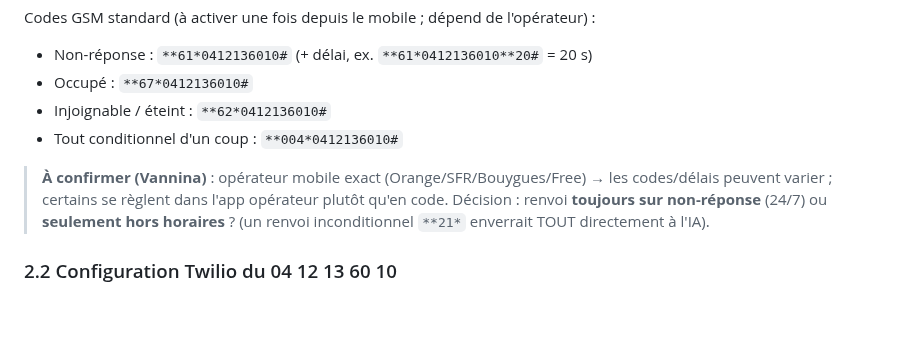
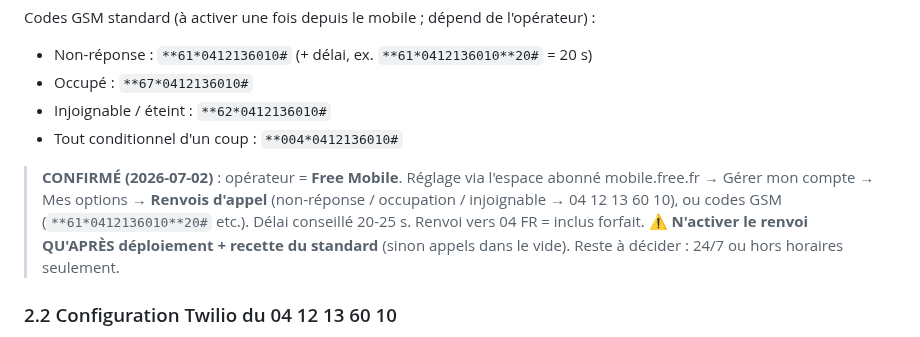
Before and after one commit to vannina/template-grok-voice-agent, a Markdown page: docs/ARCHITECTURE-STANDARD-IA-CS-CD.md, the part around the change. Drawn GitHub-style; blank space fills up the shorter version.

Commit message:
A.1 fait : checklist + archi (Free Mobile confirme) + journal horodate

```diff
--- a/docs/ARCHITECTURE-STANDARD-IA-CS-CD.md
+++ b/docs/ARCHITECTURE-STANDARD-IA-CS-CD.md
@@ -57,10 +57,12 @@ Codes GSM standard (à activer une fois depuis le mobile ; dépend de l'opérate
 - Injoignable / éteint : `**62*0412136010#`
 - Tout conditionnel d'un coup : `**004*0412136010#`
 
-> **À confirmer (Vannina)** : opérateur mobile exact (Orange/SFR/Bouygues/Free) → les
-> codes/délais peuvent varier ; certains se règlent dans l'app opérateur plutôt qu'en
-> code. Décision : renvoi **toujours sur non-réponse** (24/7) ou **seulement hors
-> horaires** ? (un renvoi inconditionnel `**21*` enverrait TOUT directement à l'IA).
+> **CONFIRMÉ (2026-07-02)** : opérateur = **Free Mobile**. Réglage via l'espace abonné
+> mobile.free.fr → Gérer mon compte → Mes options → **Renvois d'appel** (non-réponse /
+> occupation / injoignable → 04 12 13 60 10), ou codes GSM (`**61*0412136010**20#` etc.).
+> Délai conseillé 20-25 s. Renvoi vers 04 FR = inclus forfait.
+> ⚠️ **N'activer le renvoi QU'APRÈS déploiement + recette du standard** (sinon appels
+> dans le vide). Reste à décider : 24/7 ou hors horaires seulement.
 
 ### 2.2 Configuration Twilio du 04 12 13 60 10
 - Phone Numbers → ce numéro → Voice → "A call comes in" → Webhook
```
Also changed, not shown: docs/CHECKLIST-SPRINTS-AGENTS-IA-CS.md (+4 -4 lines), vps/JOURNAL.md (added, +37 -0 lines).
